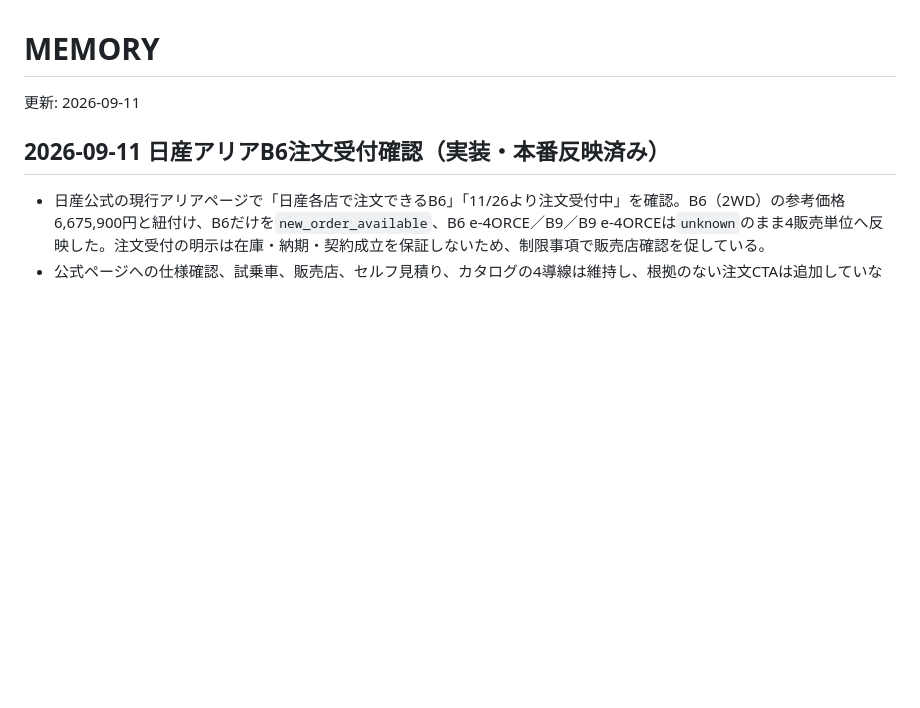
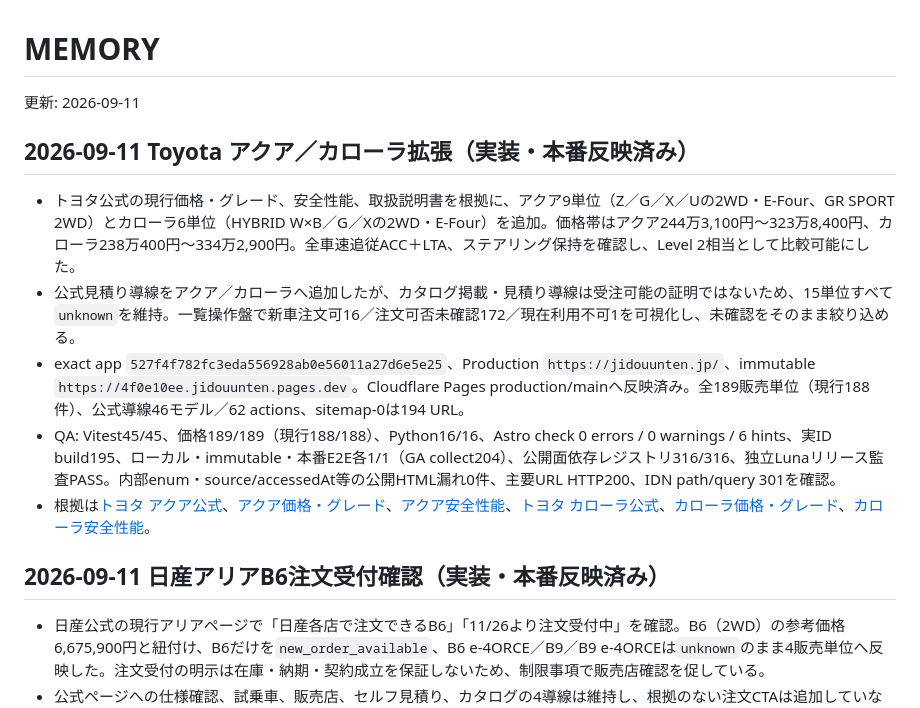
Before and after one commit to hikarine3/jidouunten, a Markdown page: MEMORY.md, the part around the change. Rendered like a GitHub page; blank space fills up the shorter version.

Commit message:
docs: record Toyota deployment evidence

```diff
--- a/MEMORY.md
+++ b/MEMORY.md
@@ -1,6 +1,14 @@
 # MEMORY
 
 更新: 2026-09-11
+
+## 2026-09-11 Toyota アクア／カローラ拡張（実装・本番反映済み）
+
+- トヨタ公式の現行価格・グレード、安全性能、取扱説明書を根拠に、アクア9単位（Z／G／X／Uの2WD・E-Four、GR SPORT 2WD）とカローラ6単位（HYBRID W×B／G／Xの2WD・E-Four）を追加。価格帯はアクア244万3,100円〜323万8,400円、カローラ238万400円〜334万2,900円。全車速追従ACC＋LTA、ステアリング保持を確認し、Level 2相当として比較可能にした。
+- 公式見積り導線をアクア／カローラへ追加したが、カタログ掲載・見積り導線は受注可能の証明ではないため、15単位すべて`unknown`を維持。一覧操作盤で新車注文可16／注文可否未確認172／現在利用不可1を可視化し、未確認をそのまま絞り込める。
+- exact app `527f4f782fc3eda556928ab0e56011a27d6e5e25`、Production `https://jidouunten.jp/`、immutable `https://4f0e10ee.jidouunten.pages.dev`。Cloudflare Pages production/mainへ反映済み。全189販売単位（現行188件）、公式導線46モデル／62 actions、sitemap-0は194 URL。
+- QA: Vitest45/45、価格189/189（現行188/188）、Python16/16、Astro check 0 errors / 0 warnings / 6 hints、実ID build195、ローカル・immutable・本番E2E各1/1（GA collect204）、公開面依存レジストリ316/316、独立Lunaリリース監査PASS。内部enum・source/accessedAt等の公開HTML漏れ0件、主要URL HTTP200、IDN path/query 301を確認。
+- 根拠は[トヨタ アクア公式](https://toyota.jp/aqua/)、[アクア価格・グレード](https://toyota.jp/aqua/grade/)、[アクア安全性能](https://toyota.jp/aqua/safety/)、[トヨタ カローラ公式](https://toyota.jp/corolla/)、[カローラ価格・グレード](https://toyota.jp/corolla/grade/)、[カローラ安全性能](https://toyota.jp/corolla/safety/)。
 
 ## 2026-09-11 日産アリアB6注文受付確認（実装・本番反映済み）
 
```
Also changed, not shown: docs/operations/deployment.md (+9 -0 lines).
